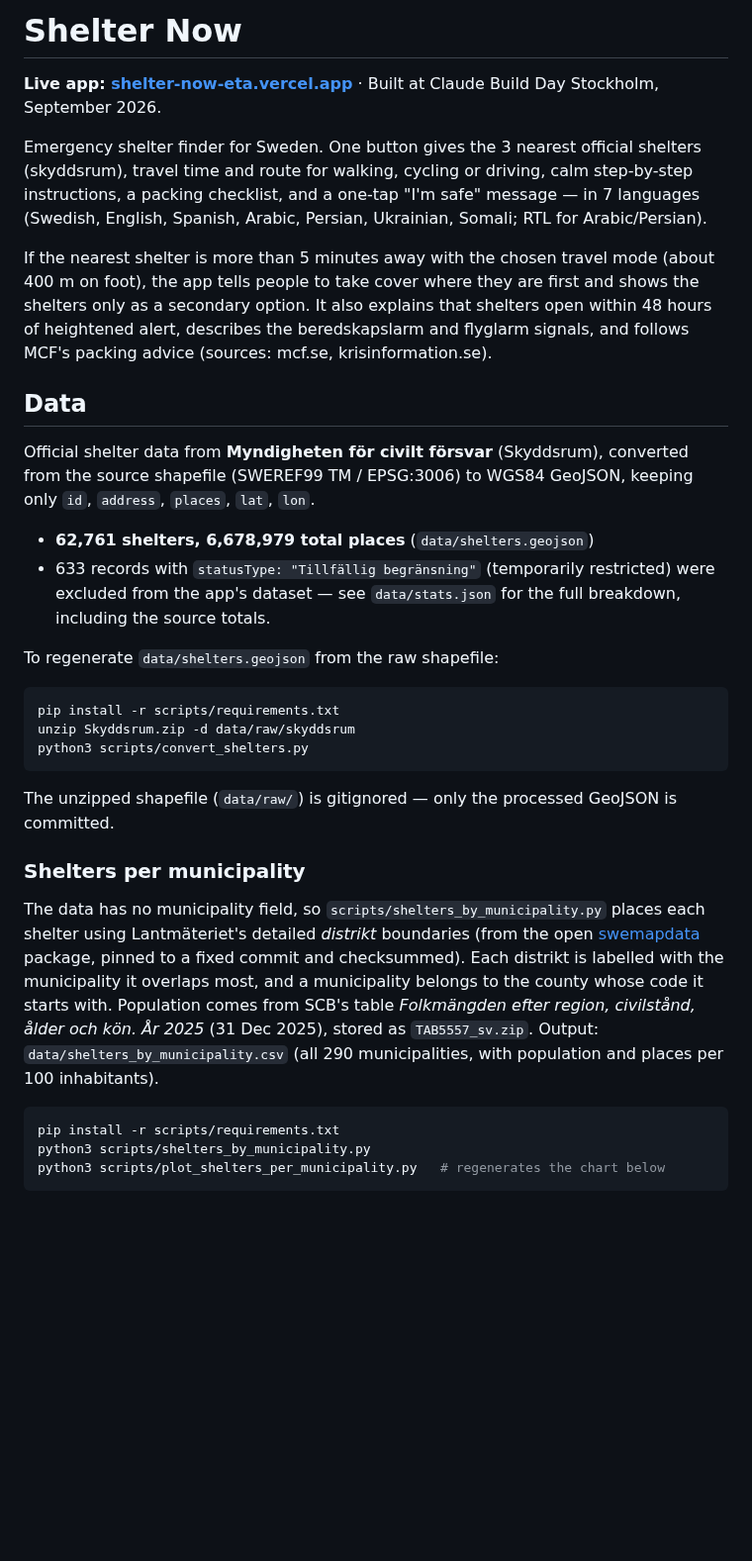
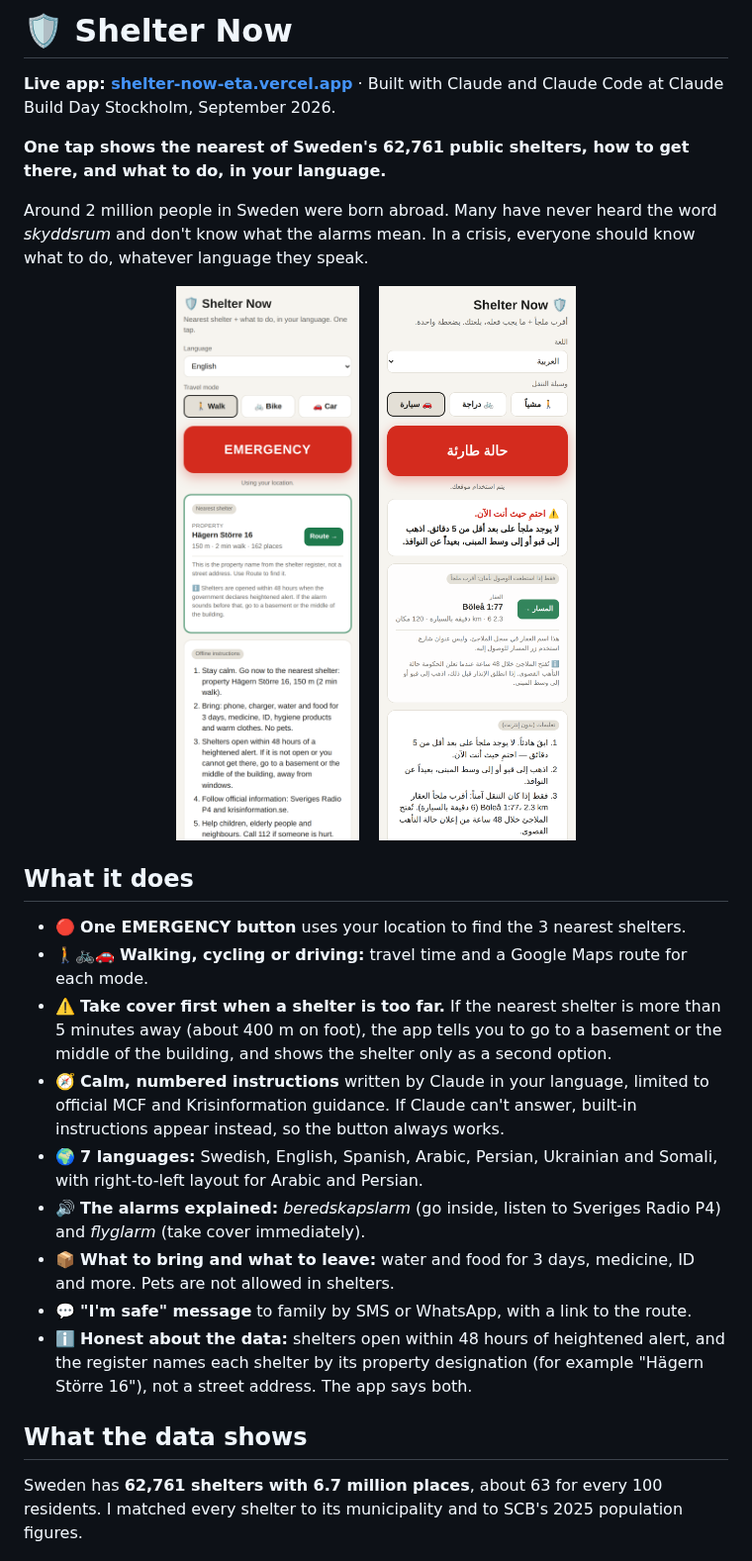
Before and after one commit to eliospina/shelter-now, a Markdown page: README.md, the part around one of its changes. Shown at 99% size. GitHub-like rendering; pictures changed too: docs/app-arabic-far.png (added), docs/app-english.png (added); blank space fills up the shorter version.

````diff
--- a/README.md
+++ b/README.md
@@ -1,59 +1,37 @@
-# Shelter Now
+# 🛡️ Shelter Now
 
-**Live app: [shelter-now-eta.vercel.app](https://shelter-now-eta.vercel.app)** · Built at Claude Build Day Stockholm, September 2026.
+**Live app: [shelter-now-eta.vercel.app](https://shelter-now-eta.vercel.app)** · Built with Claude and Claude Code at Claude Build Day Stockholm, September 2026.
 
-Emergency shelter finder for Sweden. One button gives the 3 nearest official
-shelters (skyddsrum), travel time and route for walking, cycling or driving,
-calm step-by-step instructions, a packing checklist, and a one-tap "I'm safe"
-message — in 7 languages (Swedish, English, Spanish, Arabic, Persian,
-Ukrainian, Somali; RTL for Arabic/Persian).
+**One tap shows the nearest of Sweden's 62,761 public shelters, how to get
+there, and what to do, in your language.**
 
-If the nearest shelter is more than 5 minutes away with the chosen travel
-mode (about 400 m on foot), the app tells people to take cover where they are
-first and shows the shelters only as a secondary option. It also explains
-that shelters open within 48 hours of heightened alert, describes the
-beredskapslarm and flyglarm signals, and follows MCF's packing advice
-(sources: mcf.se, krisinformation.se).
+Around 2 million people in Sweden were born abroad. Many have never heard the
+word *skyddsrum* and don't know what the alarms mean. In a crisis, everyone
+should know what to do, whatever language they speak.
 
-## Data
+<p align="center">
+  <img src="docs/app-english.png" width="300" alt="Shelter Now in English: the nearest shelter is 150 m away, a 2 minute walk, with a Route button and five calm steps.">
+  &nbsp;&nbsp;
+  <img src="docs/app-arabic-far.png" width="300" alt="Shelter Now in Arabic, right to left: the nearest shelter is 6 minutes away by car, so the app first tells people to take cover where they are.">
+</p>
 
-Official shelter data from **Myndigheten för civilt försvar** (Skyddsrum),
-converted from the source shapefile (SWEREF99 TM / EPSG:3006) to WGS84
-GeoJSON, keeping only `id`, `address`, `places`, `lat`, `lon`.
+## What it does
 
-- **62,761 shelters, 6,678,979 total places** (`data/shelters.geojson`)
-- 633 records with `statusType: "Tillfällig begränsning"` (temporarily
-  restricted) were excluded from the app's dataset — see
-  `data/stats.json` for the full breakdown, including the source totals.
+- 🔴 **One EMERGENCY button** uses your location to find the 3 nearest shelters.
+- 🚶🚲🚗 **Walking, cycling or driving:** travel time and a Google Maps route for each mode.
+- ⚠️ **Take cover first when a shelter is too far.** If the nearest shelter is more than 5 minutes away (about 400 m on foot), the app tells you to go to a basement or the middle of the building, and shows the shelter only as a second option.
+- 🧭 **Calm, numbered instructions** written by Claude in your language, limited to official MCF and Krisinformation guidance. If Claude can't answer, built-in instructions appear instead, so the button always works.
+- 🌍 **7 languages:** Swedish, English, Spanish, Arabic, Persian, Ukrainian and Somali, with right-to-left layout for Arabic and Persian.
+- 🔊 **The alarms explained:** *beredskapslarm* (go inside, listen to Sveriges Radio P4) and *flyglarm* (take cover immediately).
+- 📦 **What to bring and what to leave:** water and food for 3 days, medicine, ID and more. Pets are not allowed in shelters.
+- 💬 **"I'm safe" message** to family by SMS or WhatsApp, with a link to the route.
+- ℹ️ **Honest about the data:** shelters open within 48 hours of heightened alert, and the register names each shelter by its property designation (for example "Hägern Större 16"), not a street address. The app says both.
 
-To regenerate `data/shelters.geojson` from the raw shapefile:
+## What the data shows
 
-```bash
-pip install -r scripts/requirements.txt
-unzip Skyddsrum.zip -d data/raw/skyddsrum
-python3 scripts/convert_shelters.py
-```
-
-The unzipped shapefile (`data/raw/`) is gitignored — only the processed
-GeoJSON is committed.
-
-### Shelters per municipality
-
-The data has no municipality field, so `scripts/shelters_by_municipality.py`
-places each shelter using Lantmäteriet's detailed *distrikt* boundaries
-(from the open [swemapdata](https://github.com/borstell/swemapdata) package,
-pinned to a fixed commit and checksummed). Each distrikt is labelled with the
-municipality it overlaps most, and a municipality belongs to the county whose
-code it starts with. Population comes from SCB's table *Folkmängden efter
-region, civilstånd, ålder och kön. År 2025* (31 Dec 2025), stored as
-`TAB5557_sv.zip`. Output: `data/shelters_by_municipality.csv` (all 290
-municipalities, with population and places per 100 inhabitants).
-
-```bash
-pip install -r scripts/requirements.txt
-python3 scripts/shelters_by_municipality.py
-python3 scripts/plot_shelters_per_municipality.py   # regenerates the chart below
-```
+Sweden has **62,761 shelters with 6.7 million places**, about 63 for every
+100 residents. I matched every shelter to its municipality and to SCB's 2025
+population figures.
 
 ![Shelter places per 100 residents for all 290 Swedish municipalities, ranked. Stockholm (65.7) and Södertälje (90.5) are highlighted; the Sweden average is 63.0; 18 municipalities have no shelters.](docs/shelters-per-100-residents.png)
 
````
Also changed, not shown: other parts of README.md (+78 -43 lines).
